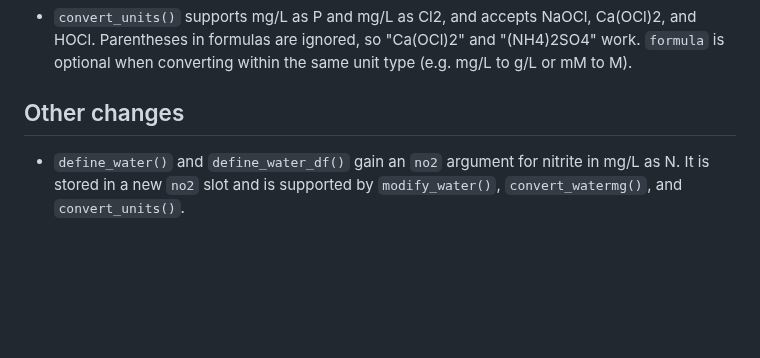
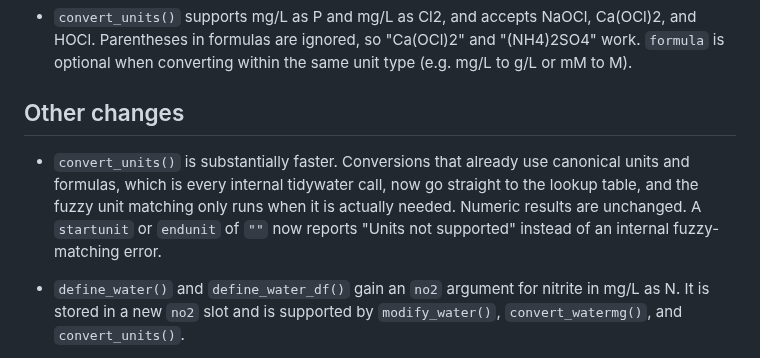
Before and after one commit to BrownandCaldwell-Public/tidywater, a Markdown page: NEWS.md, the part around the change. Rendered like a GitHub page; blank space fills up the shorter version.

Commit message:
Add NEWS entry for convert_units performance work
Covers the speed-up and the one user-visible behavior change: an empty
startunit or endunit now reports "Units not supported" rather than
leaking an internal agrep error. Numeric results are unchanged.

Co-Authored-By: Claude Opus 5 <noreply@anthropic.com>

```diff
--- a/NEWS.md
+++ b/NEWS.md
@@ -17,6 +17,11 @@ formulas are ignored, so "Ca(OCl)2" and "(NH4)2SO4" work. `formula` is optional
 type (e.g. mg/L to g/L or mM to M).
 
 ## Other changes
+
+* `convert_units()` is substantially faster. Conversions that already use canonical units and formulas, which is
+every internal tidywater call, now go straight to the lookup table, and the fuzzy unit matching only runs when it is
+actually needed. Numeric results are unchanged. A `startunit` or `endunit` of `""` now reports "Units not supported"
+instead of an internal fuzzy-matching error.
 
 * `define_water()` and `define_water_df()` gain an `no2` argument for nitrite in mg/L as N. It is stored in a new
 `no2` slot and is supported by `modify_water()`, `convert_watermg()`, and `convert_units()`.
```
